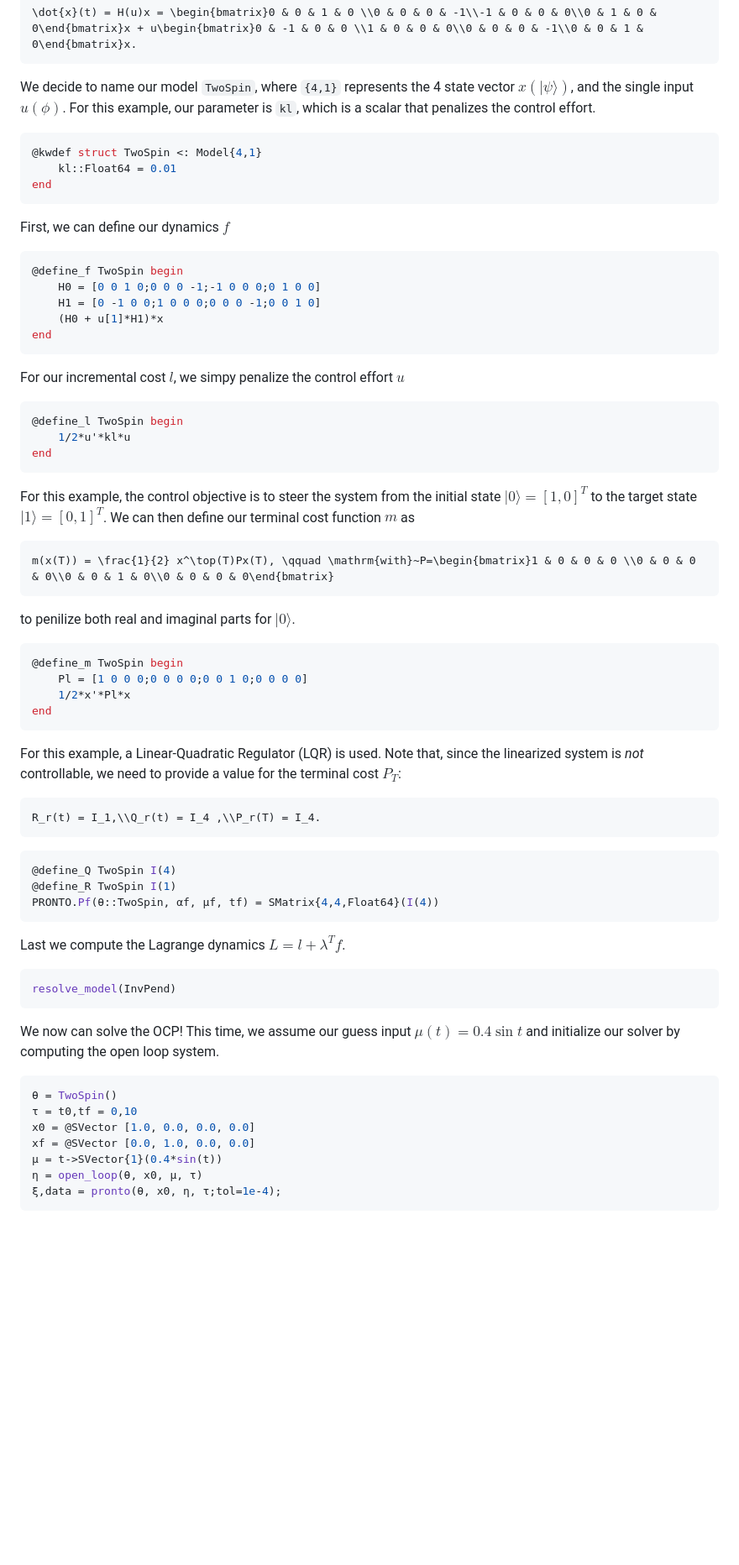
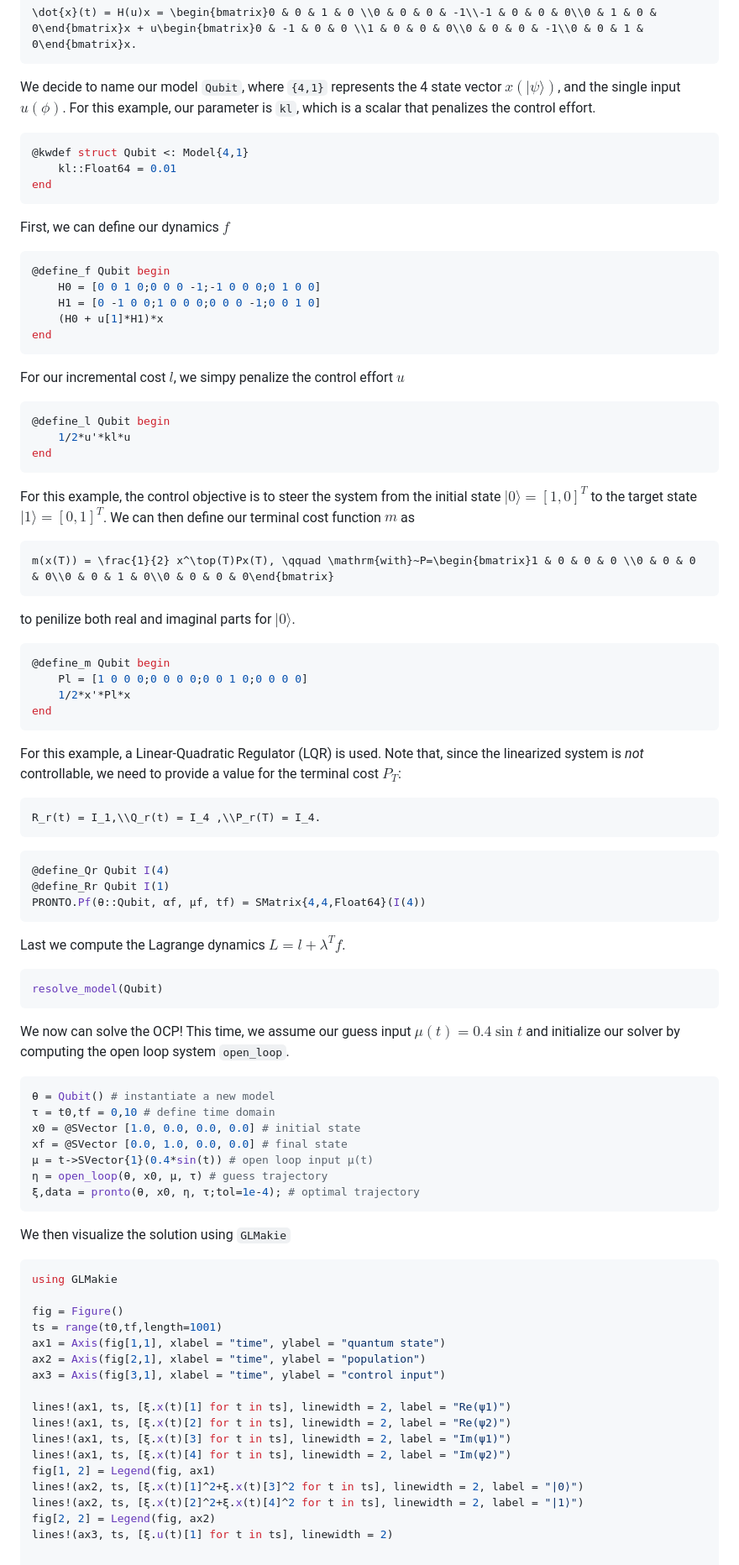
Before and after one commit to narijauskas/PRONTO.jl, a Markdown page: docs/src/index.md, the part around the change printed below. Shown: that part at 84% size. GitHub-like rendering; blank space fills up the shorter version.

Commit message:
2Spin doc updated

````diff
--- a/docs/src/index.md
+++ b/docs/src/index.md
@@ -260,15 +260,15 @@ We can then convert the the Schrödinger equation $i|\dot{\psi}(t)\rangle = (\ma
 \dot{x}(t) = H(u)x = \begin{bmatrix}0 & 0 & 1 & 0 \\0 & 0 & 0 & -1\\-1 & 0 & 0 & 0\\0 & 1 & 0 & 0\end{bmatrix}x + u\begin{bmatrix}0 & -1 & 0 & 0 \\1 & 0 & 0 & 0\\0 & 0 & 0 & -1\\0 & 0 & 1 & 0\end{bmatrix}x.
 ```
 
-We decide to name our model `TwoSpin`, where `{4,1}` represents the 4 state vector $x (|\psi\rangle)$, and the single input $u (\phi)$. For this example, our parameter is `kl`, which is a scalar that penalizes the control effort.
+We decide to name our model `Qubit`, where `{4,1}` represents the 4 state vector $x (|\psi\rangle)$, and the single input $u (\phi)$. For this example, our parameter is `kl`, which is a scalar that penalizes the control effort.
 ```julia
-@kwdef struct TwoSpin <: Model{4,1}
+@kwdef struct Qubit <: Model{4,1}
     kl::Float64 = 0.01
 end
 ```
 First, we can define our dynamics $f$
 ```julia
-@define_f TwoSpin begin
+@define_f Qubit begin
     H0 = [0 0 1 0;0 0 0 -1;-1 0 0 0;0 1 0 0]
     H1 = [0 -1 0 0;1 0 0 0;0 0 0 -1;0 0 1 0]
     (H0 + u[1]*H1)*x
@@ -276,7 +276,7 @@ end
 ```
 For our incremental cost $l$, we simpy penalize the control effort $u$
 ```julia
-@define_l TwoSpin begin
+@define_l Qubit begin
     1/2*u'*kl*u
 end
 ```
@@ -286,7 +286,7 @@ m(x(T)) = \frac{1}{2} x^\top(T)Px(T), \qquad \mathrm{with}~P=\begin{bmatrix}1 &
 ```
 to penilize both real and imaginal parts for $|0\rangle$.
 ```julia
-@define_m TwoSpin begin
+@define_m Qubit begin
     Pl = [1 0 0 0;0 0 0 0;0 0 1 0;0 0 0 0]
     1/2*x'*Pl*x
 end
@@ -297,23 +297,42 @@ For this example, a Linear-Quadratic Regulator (LQR) is used. Note that, since t
 R_r(t) = I_1,\\Q_r(t) = I_4 ,\\P_r(T) = I_4.
 ```
 ```julia
-@define_Q TwoSpin I(4)
-@define_R TwoSpin I(1)
-PRONTO.Pf(θ::TwoSpin, αf, μf, tf) = SMatrix{4,4,Float64}(I(4))
+@define_Qr Qubit I(4)
+@define_Rr Qubit I(1)
+PRONTO.Pf(θ::Qubit, αf, μf, tf) = SMatrix{4,4,Float64}(I(4))
 ```
 Last we compute the Lagrange dynamics $L = l + \lambda^Tf$.
 ```julia
-resolve_model(InvPend)
+resolve_model(Qubit)
 ```
-We now can solve the OCP! This time, we assume our guess input $\mu(t)=0.4\sin{t}$ and initialize our solver by computing the open loop system.
+We now can solve the OCP! This time, we assume our guess input $\mu(t)=0.4\sin{t}$ and initialize our solver by computing the open loop system `open_loop`.
 ```julia
-θ = TwoSpin()
-τ = t0,tf = 0,10
-x0 = @SVector [1.0, 0.0, 0.0, 0.0]
-xf = @SVector [0.0, 1.0, 0.0, 0.0]
-μ = t->SVector{1}(0.4*sin(t))
-η = open_loop(θ, x0, μ, τ)
-ξ,data = pronto(θ, x0, η, τ;tol=1e-4);
+θ = Qubit() # instantiate a new model
+τ = t0,tf = 0,10 # define time domain
+x0 = @SVector [1.0, 0.0, 0.0, 0.0] # initial state
+xf = @SVector [0.0, 1.0, 0.0, 0.0] # final state
+μ = t->SVector{1}(0.4*sin(t)) # open loop input μ(t)
+η = open_loop(θ, x0, μ, τ) # guess trajectory
+ξ,data = pronto(θ, x0, η, τ;tol=1e-4); # optimal trajectory
 ```
+We then visualize the solution using `GLMakie`
+```julia
+using GLMakie
+
+fig = Figure()
+ts = range(t0,tf,length=1001)
+ax1 = Axis(fig[1,1], xlabel = "time", ylabel = "quantum state")
+ax2 = Axis(fig[2,1], xlabel = "time", ylabel = "population")
+ax3 = Axis(fig[3,1], xlabel = "time", ylabel = "control input")
+
+lines!(ax1, ts, [ξ.x(t)[1] for t in ts], linewidth = 2, label = "Re(ψ1)")
+lines!(ax1, ts, [ξ.x(t)[2] for t in ts], linewidth = 2, label = "Re(ψ2)")
+lines!(ax1, ts, [ξ.x(t)[3] for t in ts], linewidth = 2, label = "Im(ψ1)")
+lines!(ax1, ts, [ξ.x(t)[4] for t in ts], linewidth = 2, label = "Im(ψ2)")
+fig[1, 2] = Legend(fig, ax1)
+lines!(ax2, ts, [ξ.x(t)[1]^2+ξ.x(t)[3]^2 for t in ts], linewidth = 2, label = "|0⟩")
+lines!(ax2, ts, [ξ.x(t)[2]^2+ξ.x(t)[4]^2 for t in ts], linewidth = 2, label = "|1⟩")
+fig[2, 2] = Legend(fig, ax2)
+lines!(ax3, ts, [ξ.u(t)[1] for t in ts], linewidth = 2)
 
 
````
Also changed, not shown: other parts of docs/src/index.md (+4 -3 lines), docs/src/2Spin.png (added), 1 other file.
